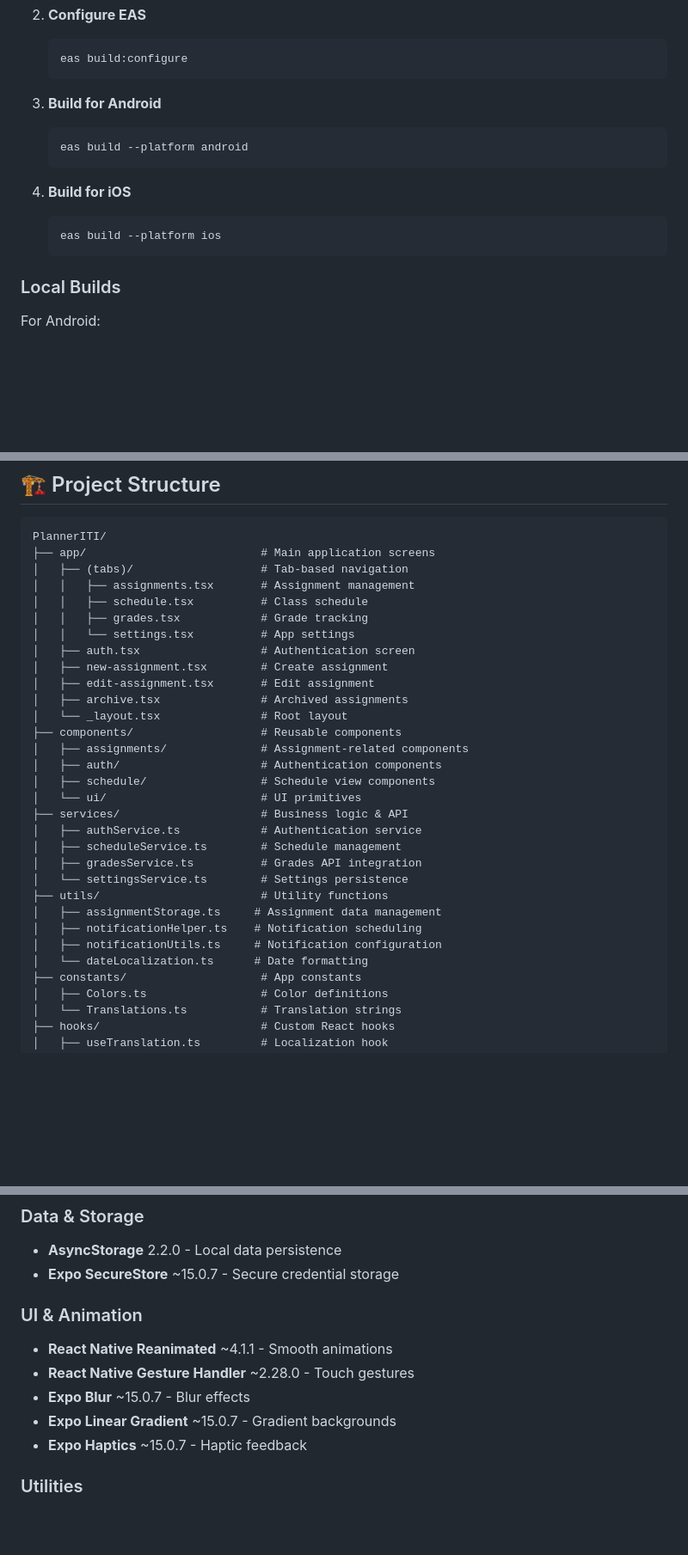
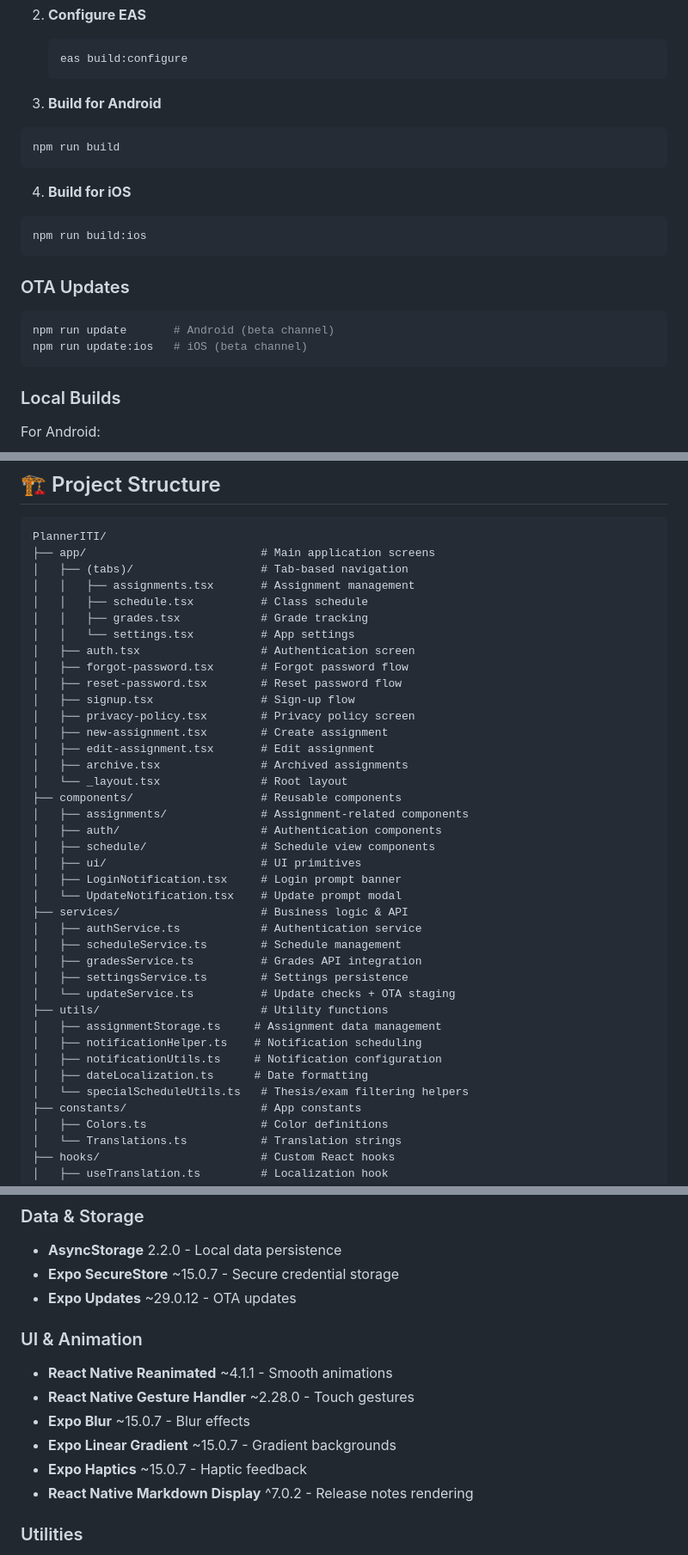
Before and after one commit to JaggedGem/PlannerITI, a Markdown page: README.md, 3 parts joined by grey strips. Shown at 86% size. Drawn GitHub-style; blank space fills up the shorter version.

````diff
--- a/README.md
+++ b/README.md
@@ -155,14 +165,21 @@ Built with React Native and Expo, PlannerITI offers a native-like experience on
    ```
 
 3. **Build for Android**
-   ```bash
-   eas build --platform android
-   ```
+  ```bash
+  npm run build
+  ```
 
 4. **Build for iOS**
-   ```bash
-   eas build --platform ios
-   ```
+  ```bash
+  npm run build:ios
+  ```
+
+### OTA Updates
+
+```bash
+npm run update       # Android (beta channel)
+npm run update:ios   # iOS (beta channel)
+```
 
 ### Local Builds
 
@@ -187,6 +204,10 @@ PlannerITI/
 │   │   ├── grades.tsx            # Grade tracking
 │   │   └── settings.tsx          # App settings
 │   ├── auth.tsx                  # Authentication screen
+│   ├── forgot-password.tsx       # Forgot password flow
+│   ├── reset-password.tsx        # Reset password flow
+│   ├── signup.tsx                # Sign-up flow
+│   ├── privacy-policy.tsx        # Privacy policy screen
 │   ├── new-assignment.tsx        # Create assignment
 │   ├── edit-assignment.tsx       # Edit assignment
 │   ├── archive.tsx               # Archived assignments
@@ -195,17 +216,21 @@ PlannerITI/
 │   ├── assignments/              # Assignment-related components
 │   ├── auth/                     # Authentication components
 │   ├── schedule/                 # Schedule view components
-│   └── ui/                       # UI primitives
+│   ├── ui/                       # UI primitives
+│   ├── LoginNotification.tsx     # Login prompt banner
+│   └── UpdateNotification.tsx    # Update prompt modal
 ├── services/                     # Business logic & API
 │   ├── authService.ts            # Authentication service
 │   ├── scheduleService.ts        # Schedule management
 │   ├── gradesService.ts          # Grades API integration
-│   └── settingsService.ts        # Settings persistence
+│   ├── settingsService.ts        # Settings persistence
+│   └── updateService.ts          # Update checks + OTA staging
 ├── utils/                        # Utility functions
 │   ├── assignmentStorage.ts     # Assignment data management
 │   ├── notificationHelper.ts    # Notification scheduling
 │   ├── notificationUtils.ts     # Notification configuration
-│   └── dateLocalization.ts      # Date formatting
+│   ├── dateLocalization.ts      # Date formatting
+│   └── specialScheduleUtils.ts   # Thesis/exam filtering helpers
 ├── constants/                    # App constants
 │   ├── Colors.ts                 # Color definitions
 │   └── Translations.ts           # Translation strings
@@ -254,6 +281,7 @@ Build profiles are defined in `eas.json`:
 ### Data & Storage
 - **AsyncStorage** 2.2.0 - Local data persistence
 - **Expo SecureStore** ~15.0.7 - Secure credential storage
+- **Expo Updates** ~29.0.12 - OTA updates
 
 ### UI & Animation
 - **React Native Reanimated** ~4.1.1 - Smooth animations
@@ -261,6 +289,7 @@ Build profiles are defined in `eas.json`:
 - **Expo Blur** ~15.0.7 - Blur effects
 - **Expo Linear Gradient** ~15.0.7 - Gradient backgrounds
 - **Expo Haptics** ~15.0.7 - Haptic feedback
+- **React Native Markdown Display** ^7.0.2 - Release notes rendering
 
 ### Utilities
 - **date-fns** 4.1.0 - Date manipulation
````
Also changed, not shown: other parts of README.md (+28 -14 lines).
